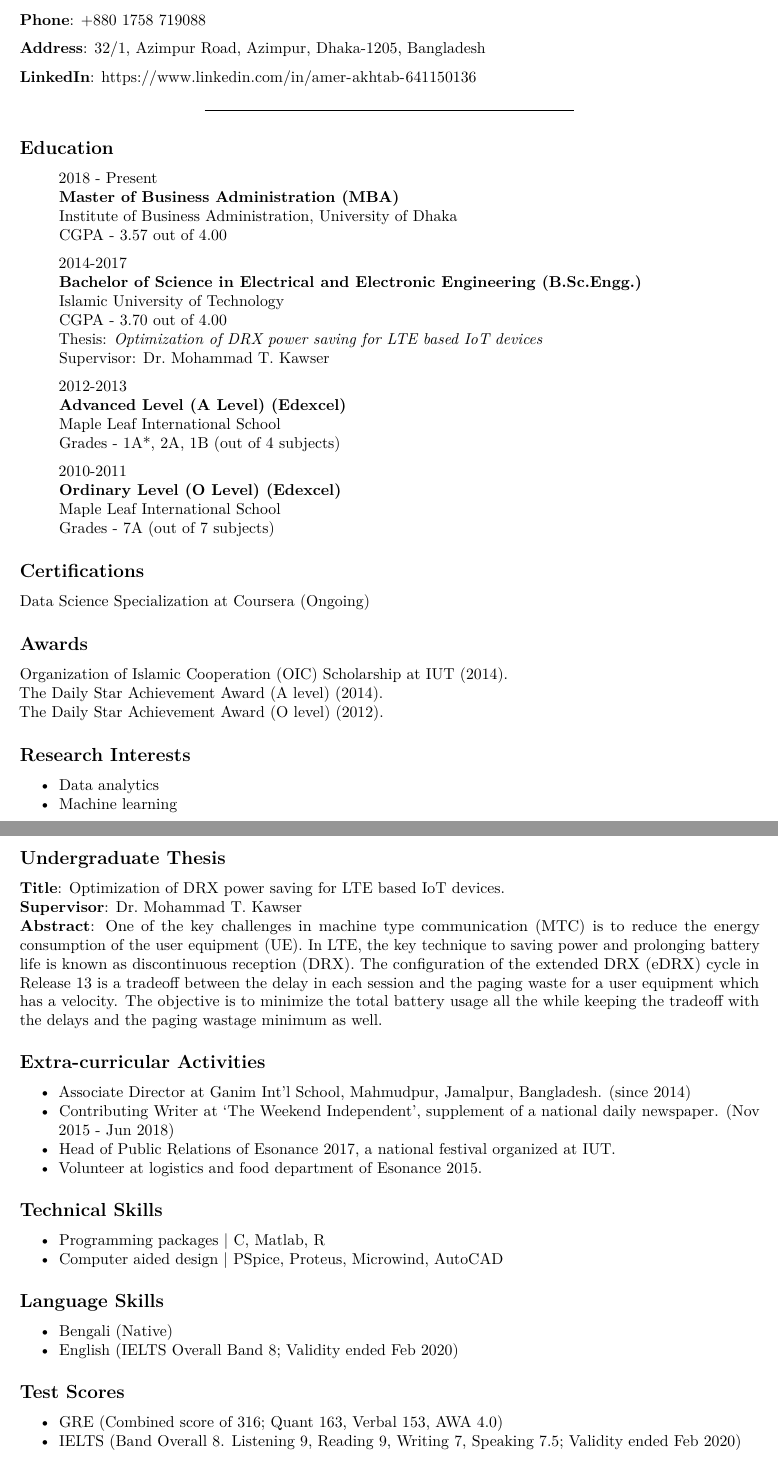
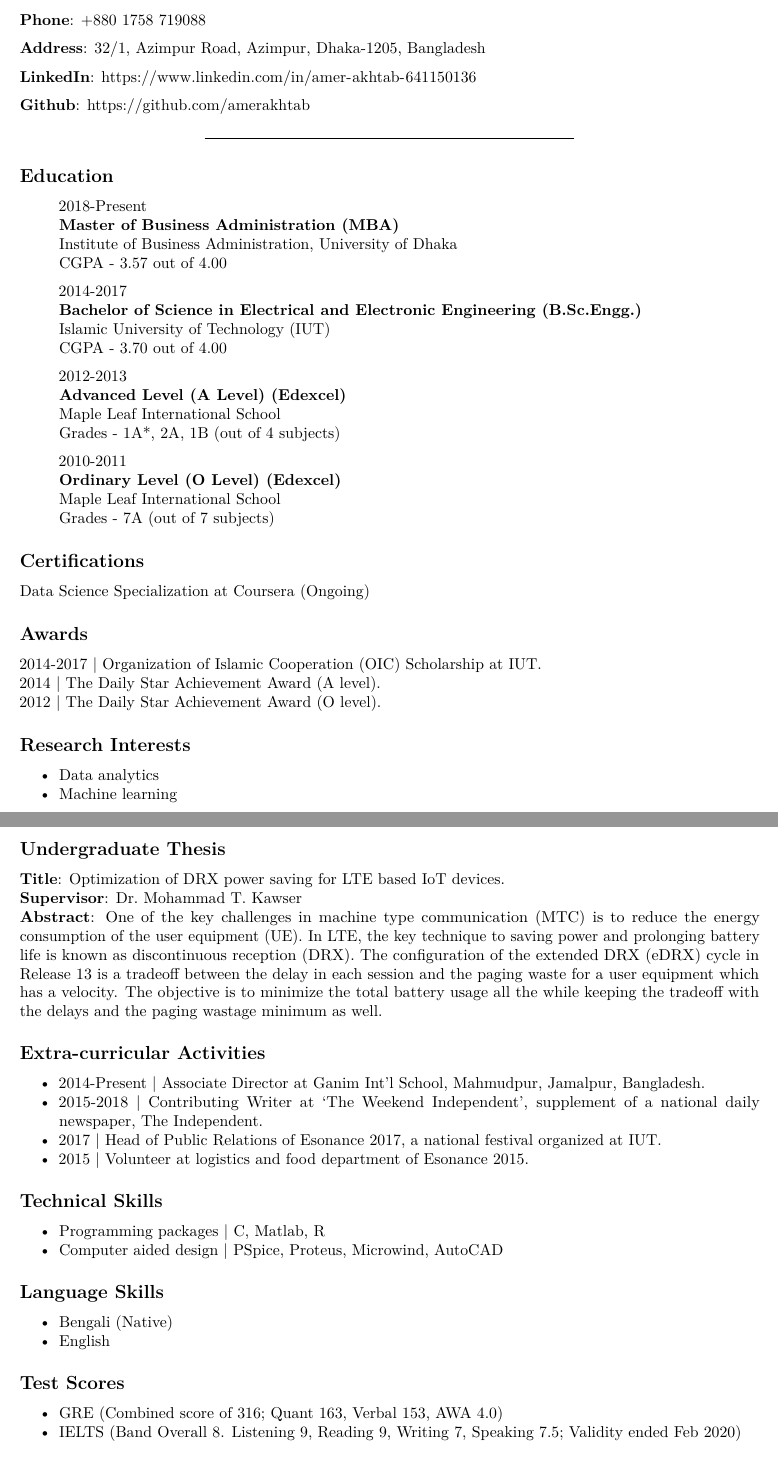
Before and after one commit to amerakhtab/Academic_CV, an R Markdown document (main.rmd): two parts of pages 1 and 2 of 3, joined at a grey line, cut so that both start at the same text. Rendered offline with R 4.5, knitr and Pandoc, then LaTeX, with nearby package versions.

Commit message:
IELTS score removed from language skills Thesis removed from Education

```diff
--- a/main.rmd
+++ b/main.rmd
@@ -14,20 +14,20 @@ output:
 
 **LinkedIn**: https://www.linkedin.com/in/amer-akhtab-641150136
 
+**Github**: https://github.com/amerakhtab
+
 ---
 ## **Education**
 
-> 2018 - Present
+> 2018-Present
 **Master of Business Administration (MBA)**
 Institute of Business Administration, University of Dhaka
 CGPA - 3.57 out of 4.00
 
 > 2014-2017
 **Bachelor of Science in Electrical and Electronic Engineering (B.Sc.Engg.)**
-Islamic University of Technology
+Islamic University of Technology (IUT)
 CGPA - 3.70 out of 4.00
-Thesis: *Optimization of DRX power saving for LTE based IoT devices*
-Supervisor: Dr. Mohammad T. Kawser
 
 > 2012-2013
 **Advanced Level (A Level) (Edexcel)**
@@ -43,9 +43,9 @@ Grades - 7A (out of 7 subjects)
 Data Science Specialization at Coursera (Ongoing)
 
 ## **Awards**
-Organization of Islamic Cooperation (OIC) Scholarship at IUT (2014).
-The Daily Star Achievement Award (A level) (2014).
-The Daily Star Achievement Award (O level) (2012).
+2014-2017 | Organization of Islamic Cooperation (OIC) Scholarship at IUT.
+2014 | The Daily Star Achievement Award (A level).
+2012 | The Daily Star Achievement Award (O level).
 
 ## **Research Interests**
 * Data analytics
@@ -57,10 +57,10 @@ The Daily Star Achievement Award (O level) (2012).
 **Abstract**: One of the key challenges in machine type communication (MTC) is to reduce the energy consumption of the user equipment (UE). In LTE, the key technique to saving power and prolonging battery life is known as discontinuous reception (DRX). The configuration of the extended DRX (eDRX) cycle in Release 13 is a tradeoff between the delay in each session and the paging waste for a user equipment which has a velocity. The objective is to minimize the total battery usage all the while keeping the tradeoff with the delays and the paging wastage minimum as well.
 
 ## **Extra-curricular Activities**
-* Associate Director at Ganim Int’l School, Mahmudpur, Jamalpur, Bangladesh. (since 2014)
-* Contributing Writer at ‘The Weekend Independent’, supplement of a national daily newspaper. (Nov 2015 - Jun 2018)
-* Head of Public Relations of Esonance 2017, a national festival organized at IUT.
-* Volunteer at logistics and food department of Esonance 2015.
+* 2014-Present | Associate Director at Ganim Int’l School, Mahmudpur, Jamalpur, Bangladesh.
+* 2015-2018 | Contributing Writer at ‘The Weekend Independent’, supplement of a national daily newspaper, The Independent.
+* 2017 | Head of Public Relations of Esonance 2017, a national festival organized at IUT.
+* 2015 | Volunteer at logistics and food department of Esonance 2015.
 
 ## **Technical Skills**
 * Programming packages | C, Matlab, R
@@ -68,7 +68,7 @@ The Daily Star Achievement Award (O level) (2012).
 
 ## **Language Skills**
 * Bengali (Native)
-* English (IELTS Overall Band 8; Validity ended Feb 2020)
+* English
 
 ## **Test Scores**
 * GRE (Combined score of 316; Quant 163, Verbal 153, AWA 4.0)
```
Also changed, not shown: main.pdf, main.rmd (8 more changed lines).
